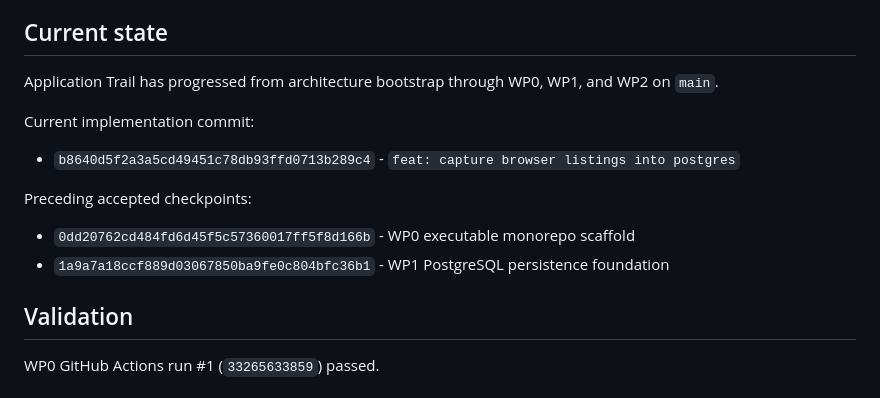
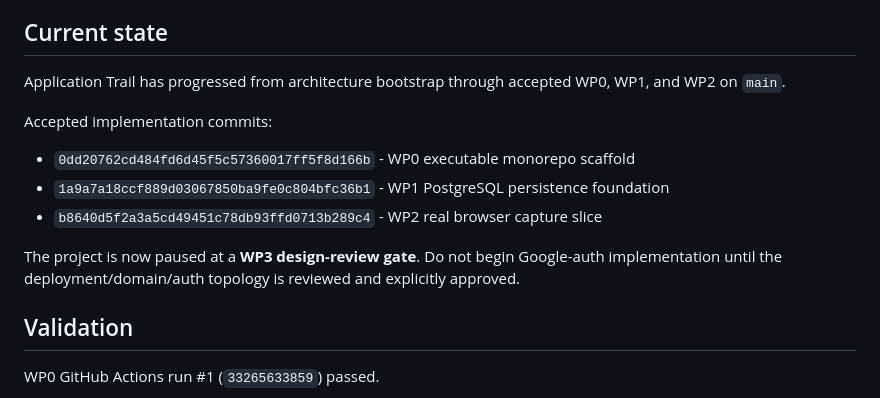
Before and after one commit to Three-Wheeled-Sloth-Studio/Application-Trail, a Markdown page: refs/handoffs/currentHandoff.md, the part around one of its changes. Rendered like a GitHub page.

```diff
--- a/refs/handoffs/currentHandoff.md
+++ b/refs/handoffs/currentHandoff.md
@@ -4,16 +4,15 @@ Date: 2026-08-29
 
 ## Current state
 
-Application Trail has progressed from architecture bootstrap through WP0, WP1, and WP2 on `main`.
+Application Trail has progressed from architecture bootstrap through accepted WP0, WP1, and WP2 on `main`.
 
-Current implementation commit:
-
-- `b8640d5f2a3a5cd49451c78db93ffd0713b289c4` - `feat: capture browser listings into postgres`
-
-Preceding accepted checkpoints:
+Accepted implementation commits:
 
 - `0dd20762cd484fd6d45f5c57360017ff5f8d166b` - WP0 executable monorepo scaffold
 - `1a9a7a18ccf889d03067850ba9fe0c804bfc36b1` - WP1 PostgreSQL persistence foundation
+- `b8640d5f2a3a5cd49451c78db93ffd0713b289c4` - WP2 real browser capture slice
+
+The project is now paused at a **WP3 design-review gate**. Do not begin Google-auth implementation until the deployment/domain/auth topology is reviewed and explicitly approved.
 
 ## Validation
 
```
Also changed, not shown: other parts of refs/handoffs/currentHandoff.md (+53 -43 lines).
